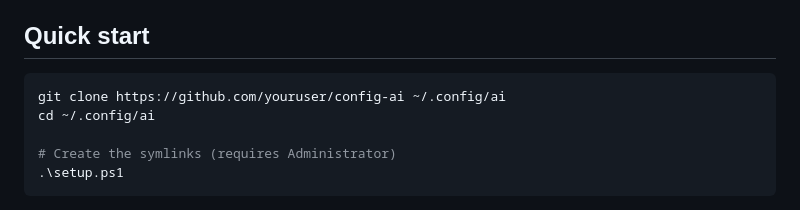
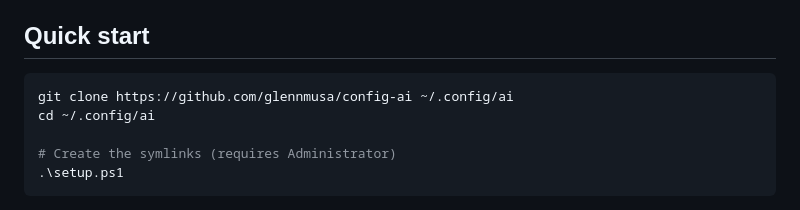
Before and after one commit to glennmusa/config-ai, a Markdown page: README.md, the part around one of its changes. Rendered like a GitHub page.

````diff
--- a/README.md
+++ b/README.md
@@ -18,7 +18,7 @@ each tool expects its config. Edit once, every tool picks it up.
 ## Quick start
 
 ```powershell
-git clone https://github.com/youruser/config-ai ~/.config/ai
+git clone https://github.com/glennmusa/config-ai ~/.config/ai
 cd ~/.config/ai
 
 # Create the symlinks (requires Administrator)
````
Also changed, not shown: other parts of README.md (+2 -2 lines).
